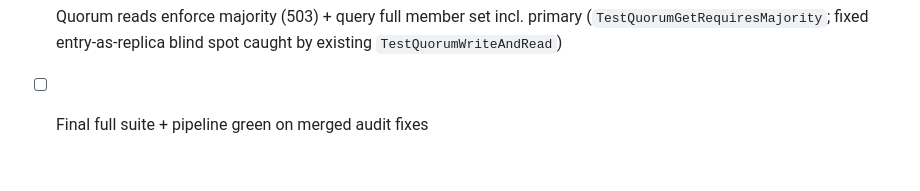
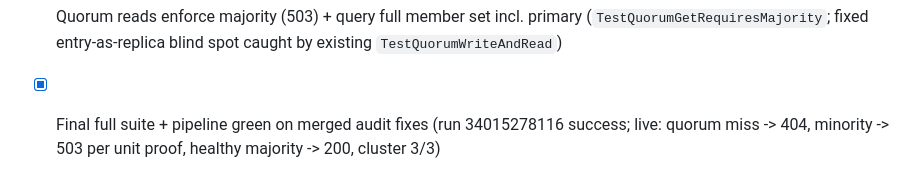
Before and after one commit to NobleChicken97/self-healing-distributed-cache, a Markdown page: docs/Todos.md, the part around the change. Rendered like a GitHub page.

Commit message:
docs: close audit loop (quorum majority live-verified)

```diff
--- a/docs/Todos.md
+++ b/docs/Todos.md
@@ -244,4 +244,6 @@ failing-then-passing unit tests. `go test ./...` green (11 pkgs) throughout.
 - [x] Quorum reads enforce majority (503) + query full member set incl.
   primary (`TestQuorumGetRequiresMajority`; fixed entry-as-replica blind spot
   caught by existing `TestQuorumWriteAndRead`)
-- [ ] Final full suite + pipeline green on merged audit fixes
+- [x] Final full suite + pipeline green on merged audit fixes
+  (run 34015278116 success; live: quorum miss -> 404, minority -> 503
+  per unit proof, healthy majority -> 200, cluster 3/3)
```
